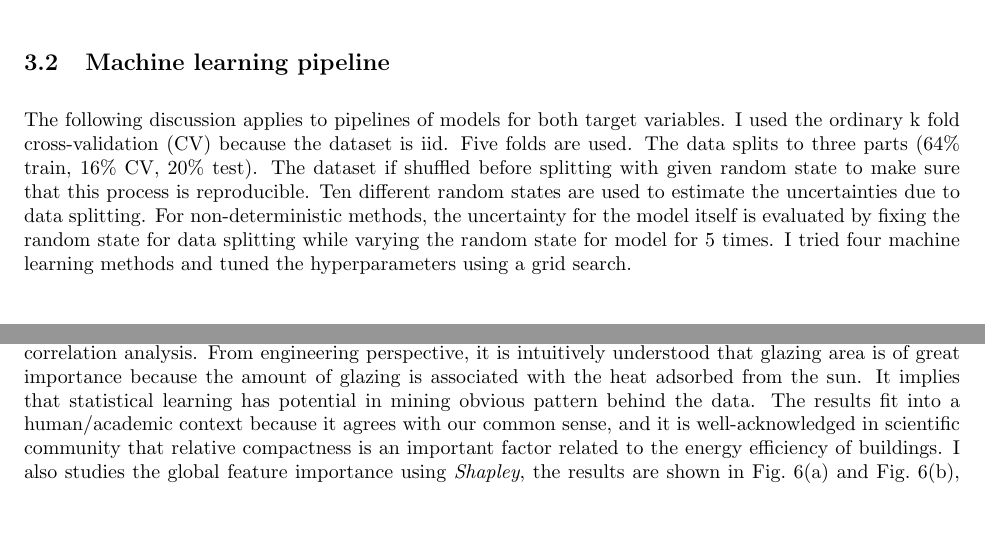
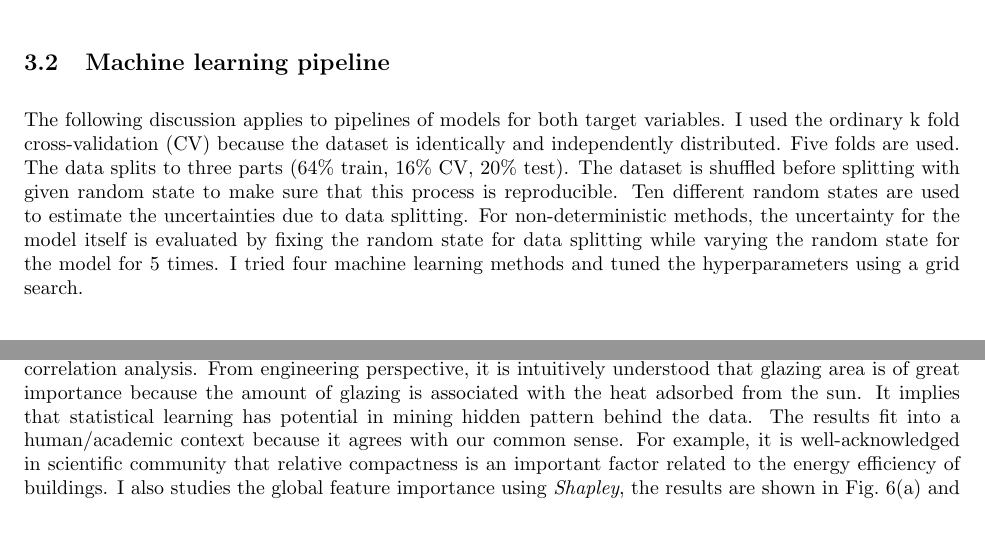
Before and after one commit to cengc13/DATA1030_final_project, a LaTeX document (reports/final_report/final_report.tex): two parts of pages 3 and 6 of 8, joined at a grey line, cut so that both start at the same text. Compiled offline with pdfLaTeX.

Commit message:
fix some typos in the report

```diff
--- a/reports/final_report/final_report.tex
+++ b/reports/final_report/final_report.tex
@@ -178,7 +178,7 @@ We elaborate on the preprocessing for various types of features
 After preprocessing, there are in total $16$ input features and $2$ output features.
 
 \subsection{Machine learning pipeline}
-The following discussion applies to pipelines of models for both target variables. I used the ordinary k fold cross-validation (CV) because the dataset is iid.
-Five folds are used. The data splits to three parts ($64\%$ train, $16\%$ CV, $20\%$ test). The dataset if shuffled before splitting with given random state to make sure that this process is reproducible. Ten different random states  are used to estimate the uncertainties  due to data splitting. For non-deterministic methods, the uncertainty for the model itself is evaluated by fixing the random state for data splitting while varying the random state for model for $5$ times. I tried four machine learning methods and tuned the hyperparameters using a grid search.
+The following discussion applies to pipelines of models for both target variables. I used the ordinary k fold cross-validation (CV) because the dataset is identically and independently distributed.
+Five folds are used. The data splits to three parts ($64\%$ train, $16\%$ CV, $20\%$ test). The dataset is shuffled before splitting with given random state to make sure that this process is reproducible. Ten different random states  are used to estimate the uncertainties  due to data splitting. For non-deterministic methods, the uncertainty for the model itself is evaluated by fixing the random state for data splitting while varying the random state for the model for $5$ times. I tried four machine learning methods and tuned the hyperparameters using a grid search.
 
 For linear regression model, I used \textit{Lasso} linear model and I tuned the regularization strength (alpha values) in the range between $0.0001$ and $100$.
@@ -233,7 +233,7 @@ Another interesting observation is that heating load can be estimated much more
 \subsection{Global feature importance \label{subsec:gfi}}
 We note that there is a large model uncertainty for neural network regression. For the feature importance analysis, we will focus on the random forest model, which gives more stable and consistent performance. We will use R2 score as the metric for feature importance evaluation.
 
-We determine the global feature importance by a permutation test. We found that relative compactness is the most important feature for both output variables (see Fig.~\ref{fig:permutation_Y1} and Fig.~\ref{fig:permutation_Y2}). It makes sense because it defines the surface-to-volume of the building, which is an important properties for heat transfer. Interesting, the second most important feature is the glazing area (X7), that does not show up in the simple linear correlation analysis. From engineering perspective, it is intuitively understood that glazing area is of great importance because the amount of glazing is associated with the heat adsorbed from the sun. It implies that statistical learning has potential in mining  obvious pattern behind the data. The results fit into a human/academic context because it agrees with our common sense, and it is well-acknowledged in scientific community that relative compactness is an important factor related to the energy efficiency of buildings. I also studies the global feature importance using \textit{Shapley}, the results are shown in Fig.~\ref{fig:shap_Y1} and Fig.~\ref{fig:shap_Y2}, and it is consistent with permutation test although
+We determine the global feature importance by a permutation test. We found that relative compactness is the most important feature for both output variables (see Fig.~\ref{fig:permutation_Y1} and Fig.~\ref{fig:permutation_Y2}). It makes sense because it defines the surface-to-volume of the building, which is an important properties for heat transfer. Interesting, the second most important feature is the glazing area (X7), that does not show up in the simple linear correlation analysis. From engineering perspective, it is intuitively understood that glazing area is of great importance because the amount of glazing is associated with the heat adsorbed from the sun. It implies that statistical learning has potential in mining  hidden pattern behind the data. The results fit into a human/academic context because it agrees with our common sense. For example, it is well-acknowledged in scientific community that relative compactness is an important factor related to the energy efficiency of buildings. I also studies the global feature importance using \textit{Shapley}, the results are shown in Fig.~\ref{fig:shap_Y1} and Fig.~\ref{fig:shap_Y2}, and it is mostly consistent with permutation test despite that
 the order of importance of features for heating load is now slightly different than that for cooling load.
 
 \begin{figure}[!bht]
```
Also changed, not shown: reports/final_report/final_report.pdf, reports/final_report/final_report.tex (6 more changed lines), 1 other file.
